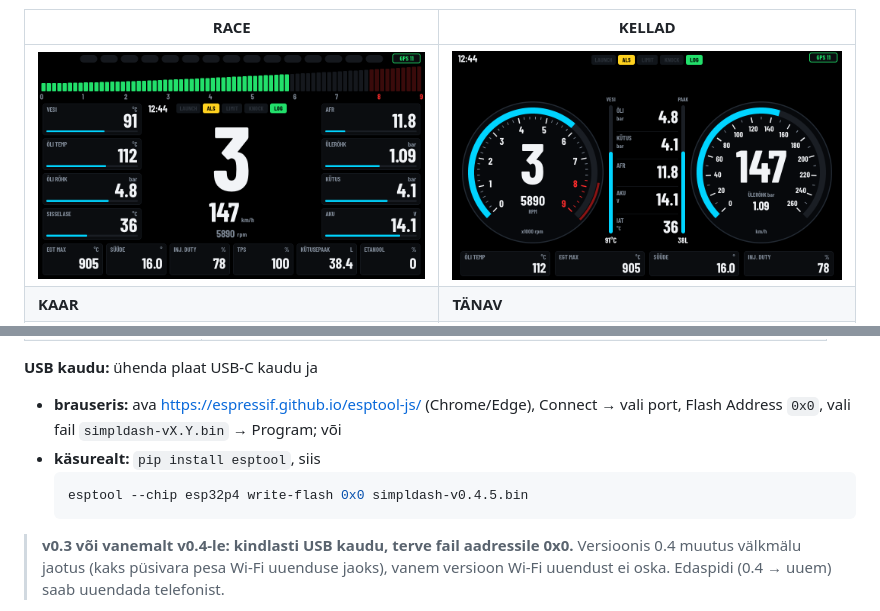
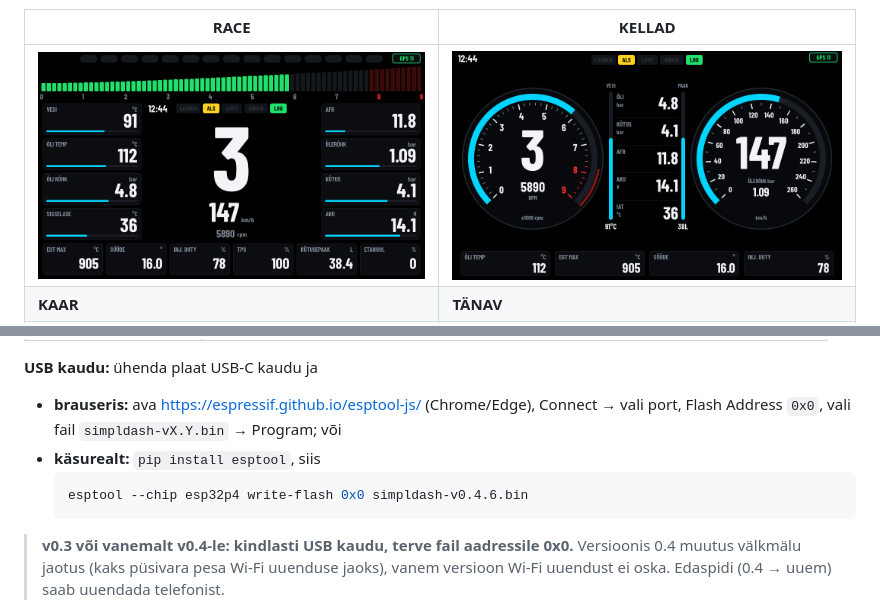
Before and after one commit to 1mreausta/SimplDash, a Markdown page: README.md, 2 parts joined by grey strips. GitHub-like rendering; pictures changed too: docs/1_kellad.png.

````diff
--- a/README.md
+++ b/README.md
@@ -85,7 +85,7 @@ Iga [reliisi](https://github.com/1mreausta/SimplDash/releases) juures on kaks fa
   Flash Address `0x0`, vali fail `simpldash-vX.Y.bin` → Program; või
 - **käsurealt:** `pip install esptool`, siis
   ```bash
-  esptool --chip esp32p4 write-flash 0x0 simpldash-v0.4.5.bin
+  esptool --chip esp32p4 write-flash 0x0 simpldash-v0.4.6.bin
   ```
 
 > **v0.3 või vanemalt v0.4-le: kindlasti USB kaudu, terve fail aadressile 0x0.** Versioonis 0.4 muutus välkmälu
````
Also changed, not shown: CHANGELOG.md (+4 -0 lines), docs/0_boot.png, docs/2_kellad_hoiatus.png, 2 other files.
